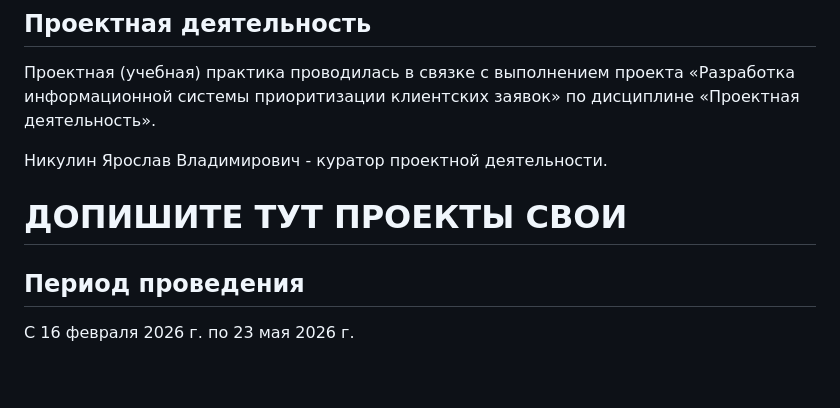
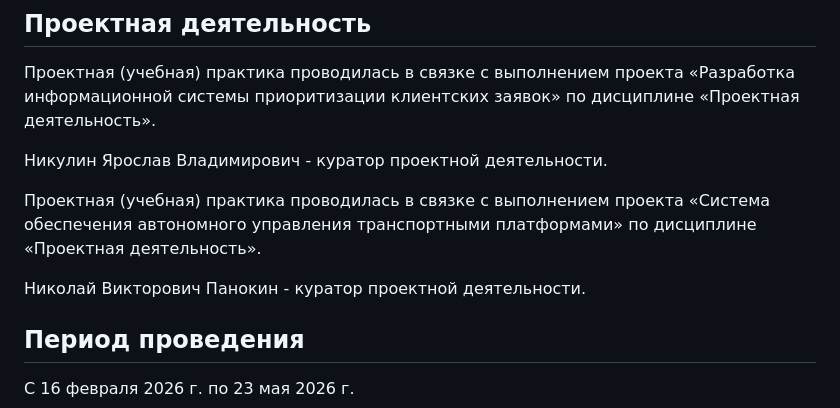
Before and after one commit to Dmitrii975/PolytechProjectPractise, a Markdown page: README.md, the part around one of its changes. GitHub-like rendering; blank space fills up the shorter version.

Commit message:
Дописал в ридми

```diff
--- a/README.md
+++ b/README.md
@@ -31,7 +31,9 @@
 
 Никулин Ярослав Владимирович - куратор проектной деятельности.
 
-# ДОПИШИТЕ ТУТ ПРОЕКТЫ СВОИ
+Проектная (учебная) практика проводилась в связке с выполнением проекта «Система обеспечения автономного управления транспортными платформами» по дисциплине «Проектная деятельность».
+
+Николай Викторович Панокин - куратор проектной деятельности.
 
 ## Период проведения
 
```
Also changed, not shown: other parts of README.md (+1 -1 lines).
